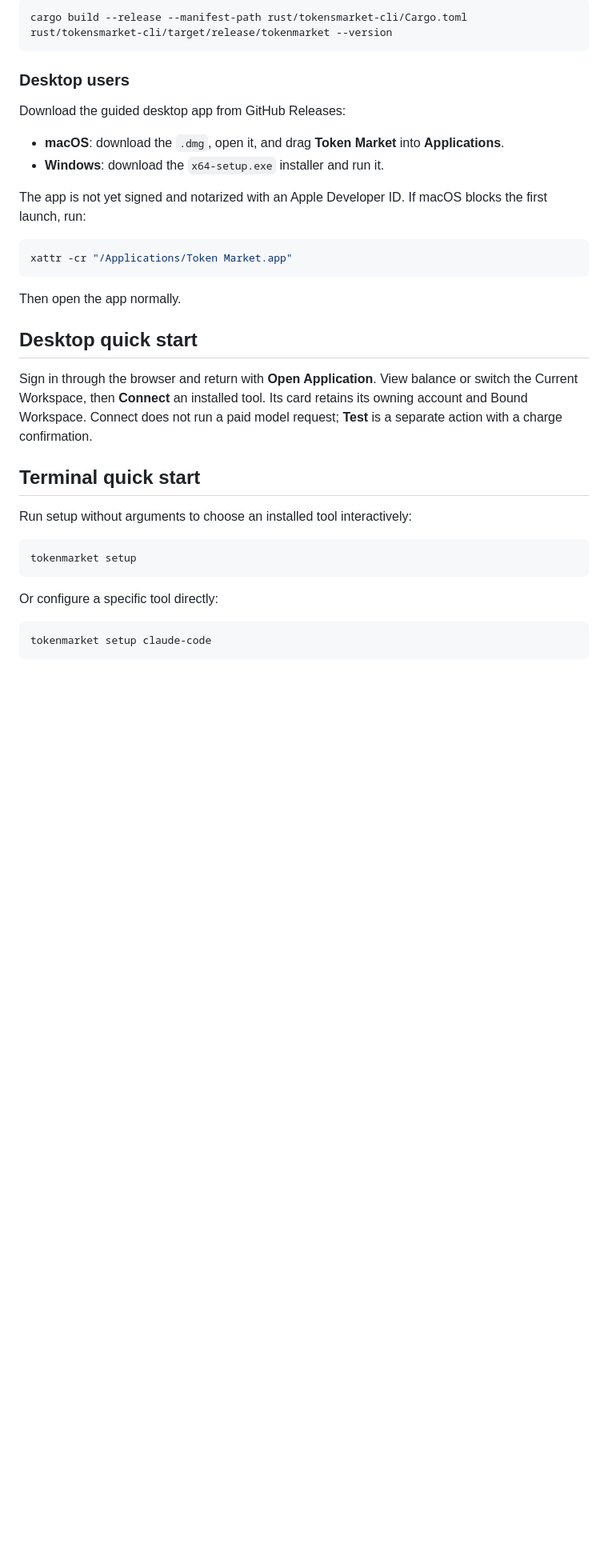
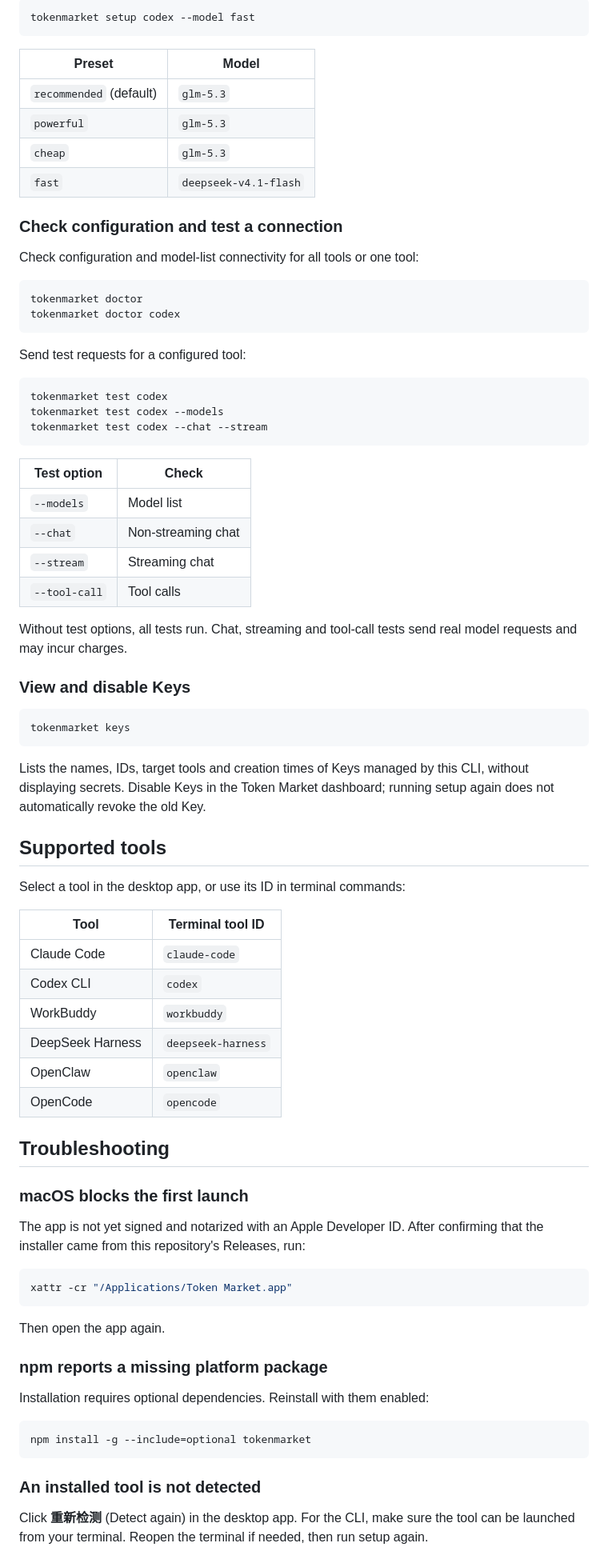
Before and after one commit to FitBBC/token-market-cli, a Markdown page: README.md, the part around one of its changes. Shown at 80% size. Drawn GitHub-style; blank space fills up the shorter version.

````diff
--- a/README.md
+++ b/README.md
@@ -43,39 +77,83 @@ Cargo normally installs it under `~/.cargo/bin`; make sure that directory is on
 
 ```bash
-cargo build --release --manifest-path rust/tokensmarket-cli/Cargo.toml
-rust/tokensmarket-cli/target/release/tokenmarket --version
+tokenmarket setup codex --model fast
 ```
 
-### Desktop users
+| Preset | Model |
+| --- | --- |
+| `recommended` (default) | `glm-5.3` |
+| `powerful` | `glm-5.3` |
+| `cheap` | `glm-5.3` |
+| `fast` | `deepseek-v4.1-flash` |
 
-Download the guided desktop app from GitHub Releases:
+### Check configuration and test a connection
 
-- **macOS**: download the `.dmg`, open it, and drag **Token Market** into **Applications**.
-- **Windows**: download the `x64-setup.exe` installer and run it.
+Check configuration and model-list connectivity for all tools or one tool:
 
-The app is not yet signed and notarized with an Apple Developer ID. If macOS blocks the first launch, run:
+```bash
+tokenmarket doctor
+tokenmarket doctor codex
+```
+
+Send test requests for a configured tool:
+
+```bash
+tokenmarket test codex
+tokenmarket test codex --models
+tokenmarket test codex --chat --stream
+```
+
+| Test option | Check |
+| --- | --- |
+| `--models` | Model list |
+| `--chat` | Non-streaming chat |
+| `--stream` | Streaming chat |
+| `--tool-call` | Tool calls |
+
+Without test options, all tests run. Chat, streaming and tool-call tests send real model requests and may incur charges.
+
+### View and disable Keys
+
+```bash
+tokenmarket keys
+```
+
+Lists the names, IDs, target tools and creation times of Keys managed by this CLI, without displaying secrets. Disable Keys in the Token Market dashboard; running setup again does not automatically revoke the old Key.
+
+## Supported tools
+
+Select a tool in the desktop app, or use its ID in terminal commands:
+
+| Tool | Terminal tool ID |
+| --- | --- |
+| Claude Code | `claude-code` |
+| Codex CLI | `codex` |
+| WorkBuddy | `workbuddy` |
+| DeepSeek Harness | `deepseek-harness` |
+| OpenClaw | `openclaw` |
+| OpenCode | `opencode` |
+
+## Troubleshooting
+
+### macOS blocks the first launch
+
+The app is not yet signed and notarized with an Apple Developer ID. After confirming that the installer came from this repository's Releases, run:
 
 ```bash
 xattr -cr "/Applications/Token Market.app"
 ```
 
-Then open the app normally.
+Then open the app again.
 
-## Desktop quick start
+### npm reports a missing platform package
 
-Sign in through the browser and return with **Open Application**. View balance or switch the Current Workspace, then **Connect** an installed tool. Its card retains its owning account and Bound Workspace. Connect does not run a paid model request; **Test** is a separate action with a charge confirmation.
-
-## Terminal quick start
-
-Run setup without arguments to choose an installed tool interactively:
+Installation requires optional dependencies. Reinstall with them enabled:
 
 ```bash
-tokenmarket setup
+npm install -g --include=optional tokenmarket
 ```
 
-Or configure a specific tool directly:
+### An installed tool is not detected
 
-```bash
-tokenmarket setup claude-code
-```
+Click **重新检测** (Detect again) in the desktop app. For the CLI, make sure the tool can be launched from your terminal. Reopen the terminal if needed, then run setup again.
 
````
Also changed, not shown: other parts of README.md (+57 -147 lines), README.zh-CN.md (+120 -166 lines).
